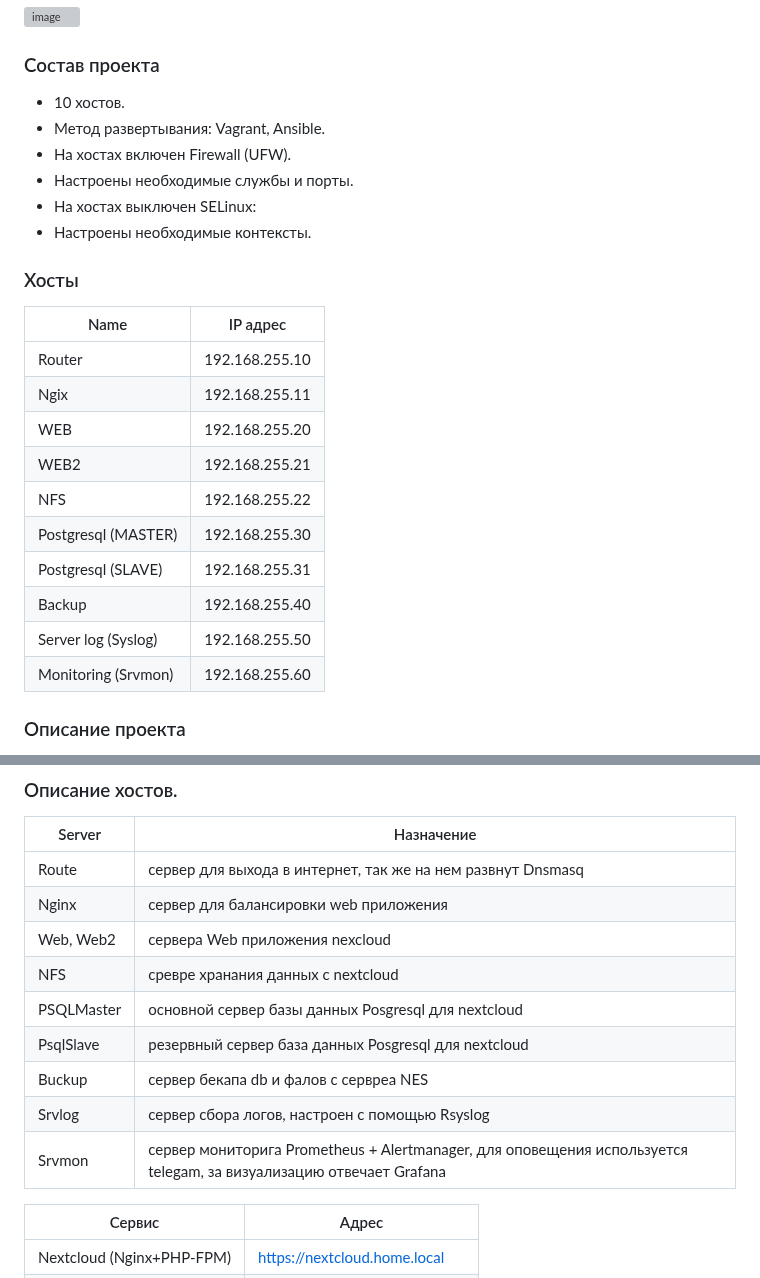
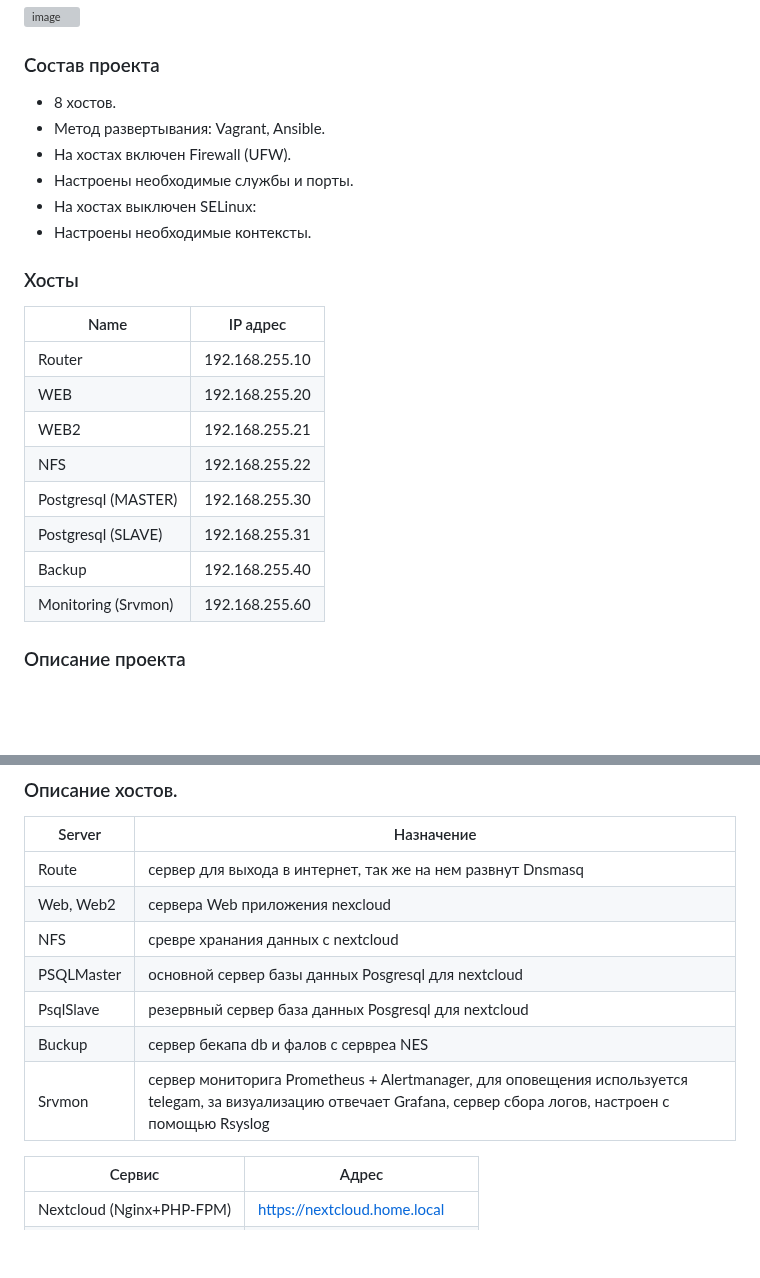
Before and after one commit to yurpv/lab_otus, a Markdown page: Project/README.md, 2 parts joined by grey strips. Rendered like a GitHub page; blank space fills up the shorter version; grey boxes are pictures that could not be loaded.

```diff
--- a/Project/README.md
+++ b/Project/README.md
@@ -24,7 +24,7 @@ Web-проект с развертыванием нескольких вирту
 
 ### Состав проекта
 
-- 10 хостов.
+- 8 хостов.
 - Метод развертывания: Vagrant, Ansible.
 - На хостах включен Firewall (UFW).
 - Настроены необходимые службы и порты.
@@ -37,14 +37,12 @@ Web-проект с развертыванием нескольких вирту
 Name | IP адрес
 ------| ---------
 Router | 192.168.255.10
-Ngix| 192.168.255.11
 WEB | 192.168.255.20
 WEB2 | 192.168.255.21
 NFS | 192.168.255.22
 Postgresql (MASTER) | 192.168.255.30
 Postgresql (SLAVE) | 192.168.255.31
 Backup  | 192.168.255.40
-Server log (Syslog) | 192.168.255.50
 Monitoring (Srvmon) | 192.168.255.60
 
 
@@ -59,14 +57,12 @@ Monitoring (Srvmon) | 192.168.255.60
 Server| Назначение
 ------|-------------
 Route | сервер для выхода в интернет, так же на нем развнут Dnsmasq
-Nginx | сервер для балансировки web приложения
 Web, Web2 | сервера Web приложения nexcloud
 NFS | сревре хранания данных с nextcloud
 PSQLMaster | основной сервер базы данных Posgresql для nextcloud
 PsqlSlave| резервный сервер база данных Posgresql для nextcloud
 Buckup | сервер бекапа db и фалов с сервреа NES
-Srvlog | сервер сбора логов, настроен с помощью Rsyslog
-Srvmon | сервер мониторига Prometheus + Alertmanager, для оповещения используется telegam, за визуализацию отвечает Grafana
+Srvmon | сервер мониторига Prometheus + Alertmanager, для оповещения используется telegam, за визуализацию отвечает Grafana, сервер сбора логов, настроен с помощью Rsyslog
 
 Сервис | Адрес
 ------| ---------
```
